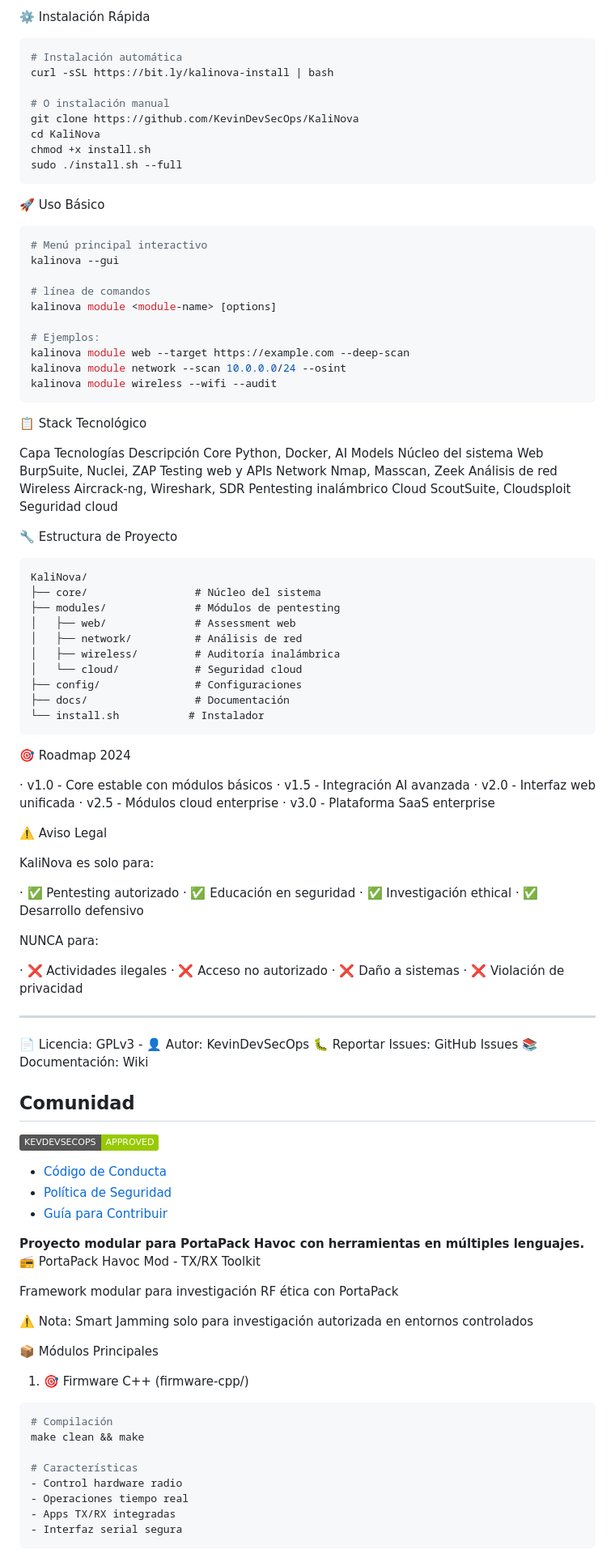
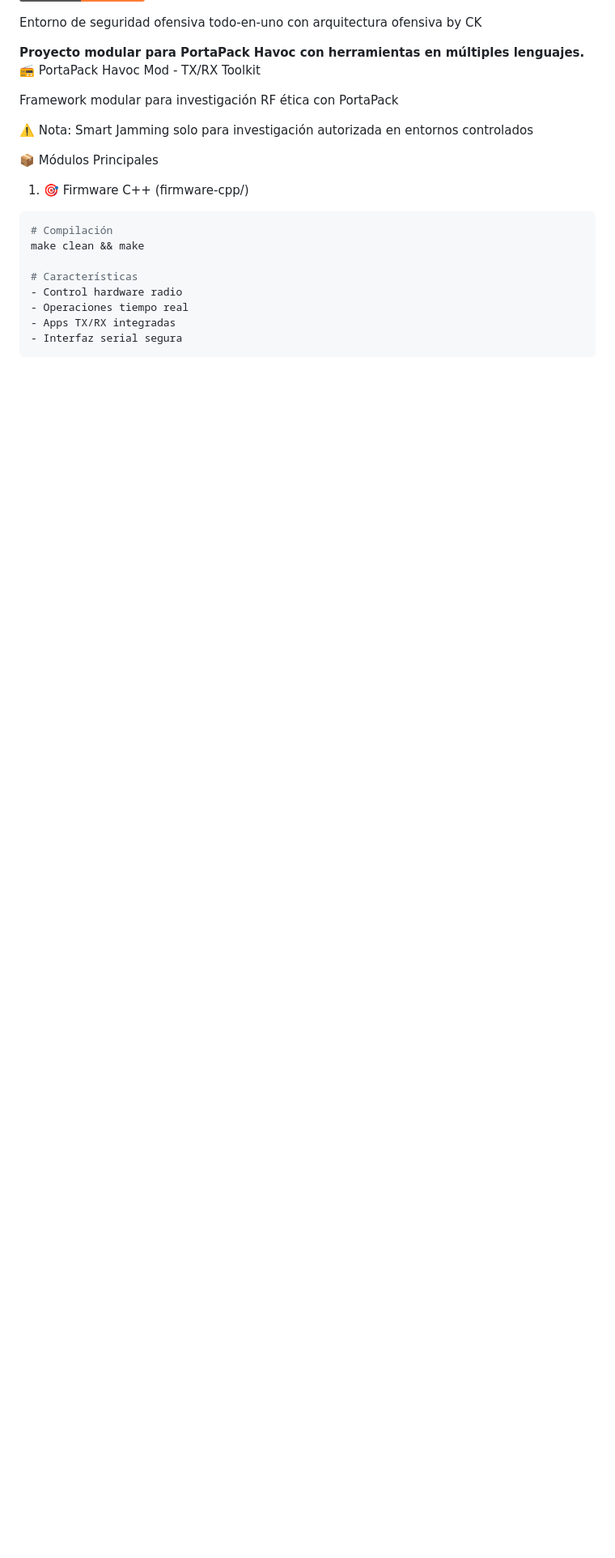
Before and after one commit to KevinDevSecOps/-PortaPack-Havoc-Mod-KevDevSecOps-, a Markdown page: README.md, the part around one of its changes. Shown at 81% size. Rendered like a GitHub page; badges without logos; blank space fills up the shorter version.

Commit message:
Actualizar README.md

````diff
--- a/README.md
+++ b/README.md
@@ -97,89 +5,4 @@ graph LR
-⚙️ Instalación Rápida
-
-```bash
-# Instalación automática
-curl -sSL https://bit.ly/kalinova-install | bash
-
-# O instalación manual
-git clone https://github.com/KevinDevSecOps/KaliNova
-cd KaliNova
-chmod +x install.sh
-sudo ./install.sh --full
-```
-
-🚀 Uso Básico
-
-```bash
-# Menú principal interactivo
-kalinova --gui
-
-# línea de comandos
-kalinova module <module-name> [options]
-
-# Ejemplos:
-kalinova module web --target https://example.com --deep-scan
-kalinova module network --scan 10.0.0.0/24 --osint
-kalinova module wireless --wifi --audit
-```
-
-📋 Stack Tecnológico
-
-Capa Tecnologías Descripción
-Core Python, Docker, AI Models Núcleo del sistema
-Web BurpSuite, Nuclei, ZAP Testing web y APIs
-Network Nmap, Masscan, Zeek Análisis de red
-Wireless Aircrack-ng, Wireshark, SDR Pentesting inalámbrico
-Cloud ScoutSuite, Cloudsploit Seguridad cloud
-
-🔧 Estructura de Proyecto
-
-```
-KaliNova/
-├── core/                 # Núcleo del sistema
-├── modules/              # Módulos de pentesting
-│   ├── web/              # Assessment web
-│   ├── network/          # Análisis de red
-│   ├── wireless/         # Auditoría inalámbrica
-│   └── cloud/            # Seguridad cloud
-├── config/               # Configuraciones
-├── docs/                 # Documentación
-└── install.sh           # Instalador
-```
-
-🎯 Roadmap 2024
-
-· v1.0 - Core estable con módulos básicos
-· v1.5 - Integración AI avanzada
-· v2.0 - Interfaz web unificada
-· v2.5 - Módulos cloud enterprise
-· v3.0 - Plataforma SaaS enterprise
-
-⚠️ Aviso Legal
-
-KaliNova es solo para:
-
-· ✅ Pentesting autorizado
-· ✅ Educación en seguridad
-· ✅ Investigación ethical
-· ✅ Desarrollo defensivo
-
-NUNCA para:
-
-· ❌ Actividades ilegales
-· ❌ Acceso no autorizado
-· ❌ Daño a sistemas
-· ❌ Violación de privacidad
-
----
-
-📄 Licencia: GPLv3 - 👤 Autor: KevinDevSecOps
-🐛 Reportar Issues: GitHub Issues
-📚 Documentación: Wiki
-## Comunidad
-[![KevDevSecOps Certified](https://img.shields.io/badge/KEVDEVSECOPS-APPROVED-green)](https://github.com/KevinDevSecOps)
-- [Código de Conducta](CODE_OF_CONDUCT.md)
-- [Política de Seguridad](SECURITY.md)
-- [Guía para Contribuir](CONTRIBUTING.md)
+Entorno de seguridad ofensiva todo-en-uno con arquitectura ofensiva by CK
 
 **Proyecto modular para PortaPack Havoc con herramientas en múltiples lenguajes.**
 📻 PortaPack Havoc Mod - TX/RX Toolkit
````
Also changed, not shown: other parts of README.md (+0 -92 lines).
